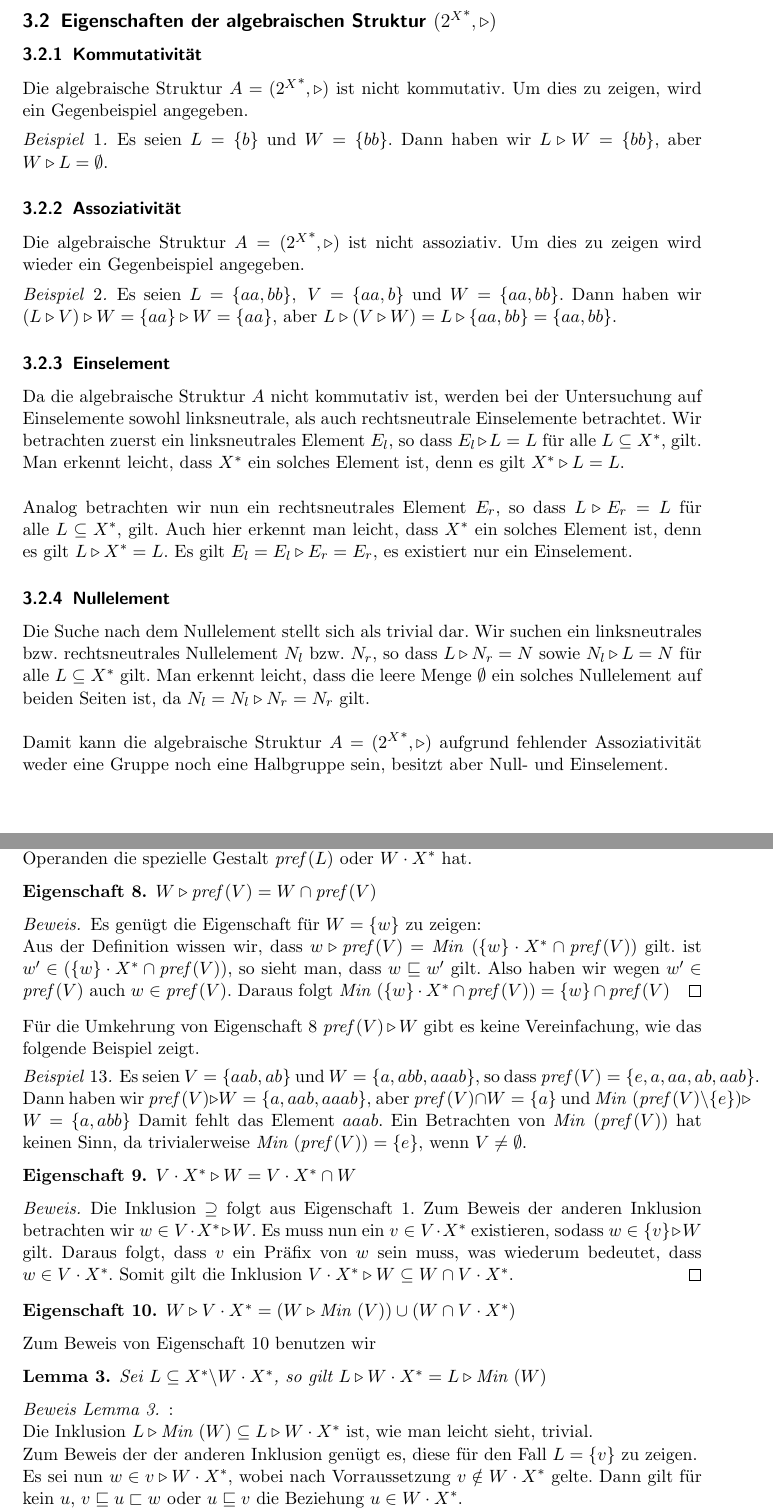
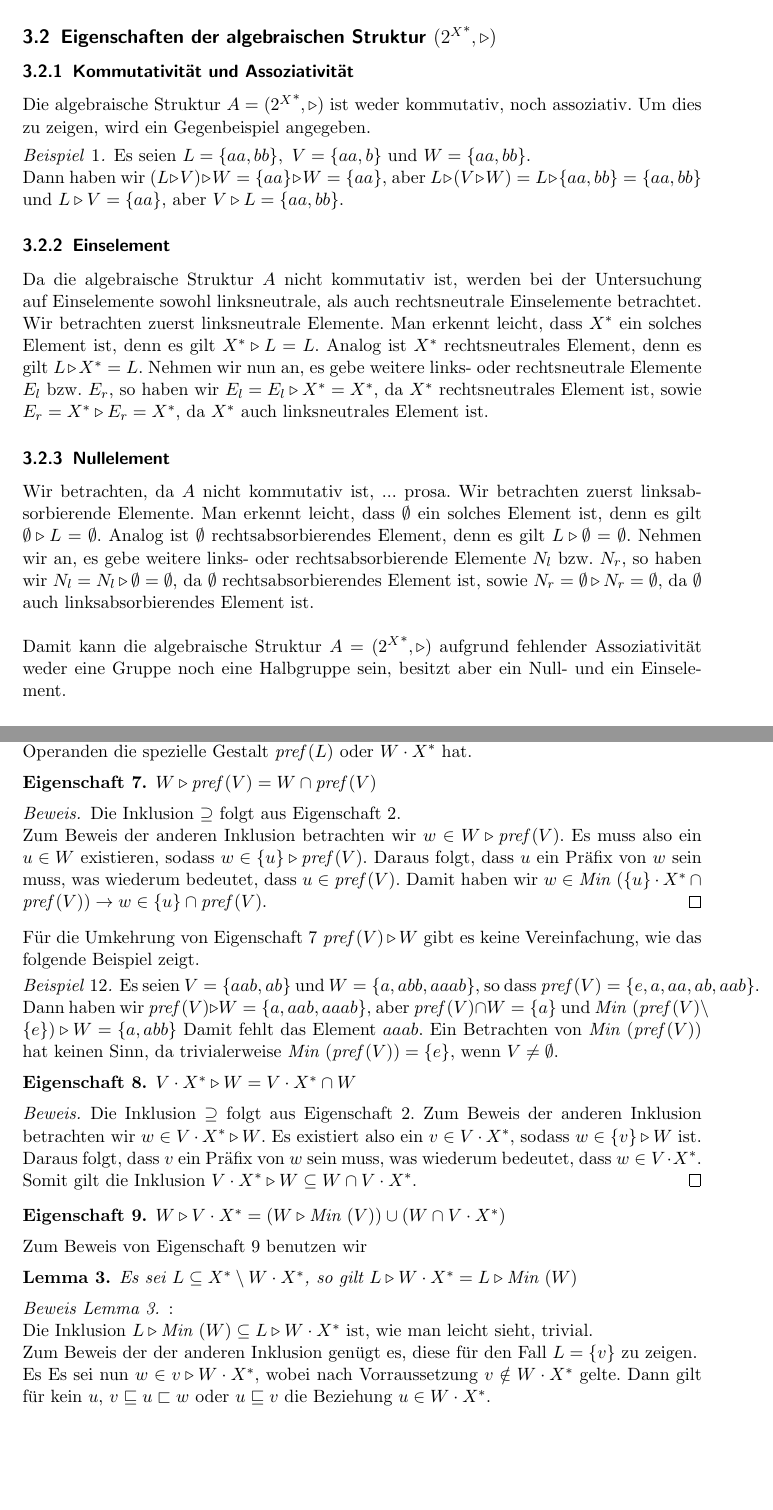
Before and after one commit to tuxmania87/bachelor, a LaTeX document (bachelor.tex, which reads notation.tex, teil1.tex, teil2.tex): two parts of pages 5 and 10 of 16, joined at a grey line, cut so that both start at the same text, the shorter picture padded with empty space. The pictures show the PDF file bachelor.pdf that the author committed with the source; the source files are stored in an older character set and shown here as Unicode.

Commit message:
muh-minus :(

```diff
--- a/notation.tex
+++ b/notation.tex
@@ -17 +14,0 @@ $\text{Sei }U\text{ eine }(\sigma,\delta)-\text{Teilmenge von }X^*, \text{ dann
-$(U\cap W)^\delta = U^\delta \cap W^\delta,\qquad \text{für alle }W\subseteq X^*$
--- a/teil1.tex
+++ b/teil1.tex
@@ -5,22 +5,20 @@ Hierbei wird zunächst die algebraische Struktur $({2^X}^*,\ff)$ untersucht. Ans
 
 \subsection{Eigenschaften der algebraischen Struktur $({2^X}^*,\ff)$}
 
-\subsubsection{Kommutativität}
-Die algebraische Struktur $A=({2^X}^*,\ff)$ ist nicht kommutativ. Um dies zu zeigen, wird ein Gegenbeispiel angegeben.
+\subsubsection{Kommutativität und Assoziativität}
+Die algebraische Struktur $A=({2^X}^*,\ff)$ ist weder kommutativ, noch assoziativ. Um dies zu zeigen, wird ein Gegenbeispiel angegeben.
 \begin{beispiel}
-Es seien $L=\{b\}$ und $W=\{bb\}$. Dann haben wir $L\ff W = \{bb\}$, aber $W\ff L = \emptyset$.
+Es seien $L=\{aa,bb\},\ V = \{aa,b\}$ und $W=\{aa,bb\}$. \\Dann haben wir $(L\ff V)\ff W = \{aa\} \ff W = \{aa\}$, aber $L\ff (V\ff W) = L\ff \{aa,bb\} = \{aa,bb\}$ und $L\ff V = \{aa\}$, aber $V\ff L=\{aa,bb\}$.
 \end{beispiel}
-\subsubsection{Assoziativität}
-Die algebraische Struktur $A=({2^X}^*,\ff)$ ist nicht assoziativ. Um dies zu zeigen wird wieder ein Gegenbeispiel angegeben.
-\begin{beispiel}
-Es seien $L=\{aa,bb\},\ V = \{aa,b\}$ und $W=\{aa,bb\}$. Dann haben wir $(L\ff V)\ff W = \{aa\} \ff W = \{aa\}$, aber $L\ff (V\ff W) = L\ff \{aa,bb\} = \{aa,bb\}$.
-\end{beispiel}
-
 \subsubsection{Einselement}
 Da die algebraische Struktur $A$ nicht kommutativ ist, werden bei der Untersuchung auf Einselemente sowohl linksneutrale, als auch rechtsneutrale Einselemente betrachtet.
-Wir betrachten zuerst ein linksneutrales Element $E_l$, so dass $E_l\ff L = L$ für alle $L\subseteq X^*$, gilt. Man erkennt leicht, dass $X^*$ ein solches Element ist, denn es gilt $X^*\ff L = L$.\\\\
-Analog betrachten wir nun ein rechtsneutrales Element $E_r$, so dass $L\ff E_r = L$ für alle $L\subseteq X^*$, gilt. Auch hier erkennt man leicht, dass $X^*$ ein solches Element ist, denn es gilt $L\ff X^* = L$.
-Es gilt $E_l = E_l \ff E_r = E_r$, es existiert nur ein Einselement.
+Wir betrachten zuerst linksneutrale Elemente.
+Man erkennt leicht, dass $X^*$ ein solches Element ist, denn es gilt $X^*\ff L = L$.
+Analog ist $X^*$ rechtsneutrales Element, denn es gilt $L\ff X^* = L$.
+Nehmen wir nun an, es gebe weitere links- oder rechtsneutrale Elemente $E_l$ bzw. $E_r$, so haben wir $E_l=E_l\ff X^* = X^*$, da $X^*$ rechtsneutrales Element ist, sowie $E_r = X^*\ff E_r = X^*$, da $X^*$ auch linksneutrales Element ist.
 \subsubsection{Nullelement}
-Die Suche nach dem Nullelement stellt sich als trivial dar. Wir suchen ein linksneutrales bzw. rechtsneutrales Nullelement $N_l$ bzw. $N_r$, so dass $L\ff N_r = N$ sowie $N_l \ff L = N$ für alle $L\subseteq X^*$ gilt. Man erkennt leicht, dass die leere Menge $\emptyset$ ein solches Nullelement auf beiden Seiten ist, da $N_l = N_l\ff N_r = N_r$ gilt.\\\\
-Damit kann die algebraische Struktur $A=({2^X}^*,\ff)$ aufgrund fehlender Assoziativität weder eine Gruppe noch eine Halbgruppe sein, besitzt aber Null- und Einselement.
+Wir betrachten, da $A$ nicht kommutativ ist, ... prosa.
+Wir betrachten zuerst linksabsorbierende Elemente.
+Man erkennt leicht, dass $\emptyset$ ein solches Element ist, denn es gilt $\emptyset\ff L = \emptyset$.
+Analog ist $\emptyset$ rechtsabsorbierendes Element, denn es gilt $L\ff\emptyset =\emptyset$.
+Nehmen wir an, es gebe weitere links- oder rechtsabsorbierende Elemente $N_l$ bzw. $N_r$, so haben wir $N_l = N_l\ff \emptyset = \emptyset$, da $\emptyset$ rechtsabsorbierendes Element ist, sowie $N_r = \emptyset\ff N_r = \emptyset$, da $\emptyset$ auch linksabsorbierendes Element ist.\\\\
@@ -35 +32,0 @@ Es folgt ebenfalls eine generelle Inklusionsbeziehung:
-\begin{eigen}\label{klaro}
@@ -37,2 +45,7 @@ $L\cap W \subseteq L\ff W \subseteq W$
+$(\bigcup_{i\in\mathbb{N}} L_i) \ff W = \bigcup_{i\in\mathbb{N}} (L_i\ff W)$
 \end{eigen}
+\begin{proof}
+Nach Definition gilt $(\bigcup_{i\in\mathbb{N}} L_i) \ff W = \bigcup_{w\in L_0\cup L_1\cup ... \cup L_n} w\ff W$\\
+Wir betrachten nun die Vereinigung für jede Sprache, so dass $\bigcup_{w\in L_0\cup L_1\cup ... \cup L_n} w\ff W = (\bigcup_{w\in L_0} w\ff W) \cup (\bigcup_{w\in L_1} w\ff W) \cup ... \cup (\bigcup_{w\in L_n} w\ff W)$. Damit haben wir $ (\bigcup_{i\in\mathbb{N}} L_i) \ff W  = \bigcup_{i\in\mathbb{N}} (L_i\ff W)$
+\end{proof}
 
@@ -40,5 +53,5 @@ Aus Eigenschaft \ref{klaro} wissen wir, dass $L\cap W \subseteq L\ff W$. Man kan
 
 \begin{eigen}\label{basiseigen}
-$L\ff W = (L\cap W) \cup ((L\backslash W) \ff W)$
+$L\ff W = (L\cap W) \cup ((L\setminus W) \ff W)$
 \end{eigen}
 \begin{proof}
@@ -47,7 +60,7 @@ Wie wir leicht sehen gilt (\ref{basis3}). Damit haben wir die Beziehung $L\ff W
 \begin{eqnarray}
-L\ff W &=& \bigcup_{v\in L} v\ff W \label{basis1} \\
-L\ff W &=& \bigcup_{v\in L\backslash W} v\ff W \cup \bigcup_{v'\in L\cap W} v\ff W \label{basis2} \\
-\bigcup_{v'\in L\cap W} v\ff W &=& (L\cap W) \ff W = L\cap W \label{basis3}
+L\ff W = ((L\cap W) \cup (L\setminus W)) \ff W \label{basis1}\\
+L\ff W = ((L\cap W) \ff W) \cup ((L\setminus W) \ff W) \label{basis2} \\
+L\ff W = (L\cap W) \cup ((L\setminus W) \ff W) \label{basis3}
 \end{eqnarray}
 \end{proof}
 
@@ -69,8 +82,3 @@ Da die Operation Fortsetzung nicht kommutativ ist, betrachten wir nun die Monoto
 \subsubsection{Monotonie im Hinterglied}
 
 Wir betrachten zunächst die Stabilität und Monotonie der Operation Fortsetzung in Verbindung der BOOLEsche Operationen $\cap$ und $\cup$ im Hinterglied.\\\\
-Da die Operation Fortsetzung einer Sprache $L$ in eine Sprache $W$ über die Vereinigung $\cup$ aller Wörter aus $L$ definiert wurde, folgt aus der Definition:
-\begin{eigen}\label{cupeig}
-%$(L\cup V)\ff W = L\ff W\cup V\ff W$
-$(\bigcup_{i\in\mathbb{N}} L_i) \ff W = \bigcup_{i\in\mathbb{N}} (L_i\ff W)$
-\end{eigen}
@@ -85,7 +89,7 @@ $L\subseteq W \to L\ff V \subseteq W \ff V$
 \end{eigen}
 Dabei muss diese Eigenschaft nicht notwendigerweise für die echte Inklusion gelten, wie das folgende Beispiel zeigt:
 \begin{beispiel}
-Es sei $L=\{a\}, W=\{a,ab\}$ und $V=\{b\}$. Dann haben wir $L\subset W$, aber $L\ff V \not\subset W\ff W$ wegen $\emptyset \not\subset\emptyset$.
+Es Es sei $L=\{a\}, W=\{a,ab\}$ und $V=\{b\}$. Dann haben wir $L\subset W$, aber $L\ff V \not\subset W\ff W$ wegen $\emptyset \not\subset\emptyset$.
 \end{beispiel}
 
 Aus Eigenschaft \ref{fresh} folgt die Inklusion:
@@ -109,7 +113,7 @@ $\min (A\cup B) \subseteq \min A \cup \min B$
 \end{lem}
 
 \begin{proof}[Beweis von Lemma \ref{lem123}]
-Sei $w\in \min (A\cup B)$. Dann ist $w$ in $A$ oder in $B$ enthalten. OBdA sei $w\in A$. Es gilt außerdem für alle $v\sqsubset w$, dass $v\notin (A\cup B)$, also insbesondere $v\notin A$. Nach Definition von $\min$ gilt also $w\in\min(A)$. Gleiches gilt analog, wenn man annimmt $w\in B$.
+Es sei $w\in \min (A\cup B)$. Dann ist $w$ in $A$ oder in $B$ enthalten. OBdA Es sei $w\in A$. Es gilt außerdem für alle $v\sqsubset w$, dass $v\notin (A\cup B)$, also insbesondere $v\notin A$. Nach Definition von $\min$ gilt also $w\in\min(A)$. Gleiches gilt analog, wenn man annimmt $w\in B$.
 \end{proof}
 \begin{proof}[Beweis von Eigenschaft \ref{gl22}]
 Es genügt, die Eigenschaft für $L=\{w\}$ zu zeigen.\\
@@ -136,7 +140,7 @@ $\min(A\cap B) \supseteq \min A \cap \min B$
 %\end{lem}
 
 \begin{proof}[Beweis von Lemma \ref{lem321}]
-Sei $w\in (\min(A) \cap \min(B))$. Dann ist $w$ sowohl in $A$, als auch in $B$ enthalten. Außerdem gilt für alle $v$ mit $v\sqsubset w$, dass $v \notin A$ und dass $v \notin B$. Nach Definition von $\min$ gilt also $w\in \min(A\cap B)$.\emph{}
+Es sei $w\in (\min(A) \cap \min(B))$. Dann ist $w$ sowohl in $A$, als auch in $B$ enthalten. Außerdem gilt für alle $v$ mit $v\sqsubset w$, dass $v \notin A$ und dass $v \notin B$. Nach Definition von $\min$ gilt also $w\in \min(A\cap B)$.\emph{}
 \end{proof}
 \begin{proof}[Beweis von Eigenschaft \ref{eigen321}]
 Es genügt die Eigenschaft für $L=\{w\}$ zu zeigen.\\
@@ -152,7 +156,7 @@ Dann haben wir $L\ff (V\cap W) = \{bb,aaa\} \supset \{ aaa \} =(L\ff V) \cap (L\
 
 Es gilt keine Monotonie im Vorderglied, $L\subseteq W \not\to V\ff L \subseteq V \ff W$, wie das folgende Beispiel zeigt:
 \begin{beispiel}
-Sei $L=\{aaba\},W=\{aab,aaba\}$ und $V=\{a\}$, also $L\subseteq W$.\\
+Es sei $L=\{aaba\},W=\{aab,aaba\}$ und $V=\{a\}$, also $L\subseteq W$.\\
 Dann haben wir $V\ff L = \{aaba\} \not\subseteq V\ff W =\{aab\}$
 \end{beispiel}
 
--- a/teil2.tex
+++ b/teil2.tex
@@ -35,15 +35,17 @@ In diesem Abschnitt wird die Operation Fortsetzung untersucht, wenn eine der bei
 $W\ff \pref(V) = W \cap \pref(V)$
 \end{eigen}
 \begin{proof}
-Es genügt die Eigenschaft für $W=\{w\}$ zu zeigen:\\
-Aus der Definition wissen wir, dass $w\ff \pref(V)= \min ( \{w\} \cdot X^* \cap \pref(V) )$ gilt.
-ist $w'\in (\{w\} \cdot X^* \cap \pref(V))$, so sieht man, dass $w\sqsubseteq w'$ gilt. Also haben wir wegen $w'\in \pref(V)$ auch $w\in\pref(V)$.
-Daraus folgt $\min ( \{w\} \cdot X^* \cap \pref(V) ) = \{w\} \cap \pref(V)$
+Die Inklusion $\supseteq$ folgt aus Eigenschaft \ref{klaro}.\\
+Zum Beweis der anderen Inklusion betrachten wir $w\in W\ff\pref(V)$. Es muss also ein $u\in W$ existieren, sodass $w\in \{u\}\ff\pref(V)$. Daraus folgt, dass $u$ ein Präfix von $w$ sein muss, was wiederum bedeutet, dass $u\in\pref(V)$. Damit haben wir $w\in\min(\{u\}\cdot X^*\cap \pref(V)) \to w\in \{u\}\cap \pref(V)$.
+%Es genügt die Eigenschaft für $W=\{w\}$ zu zeigen:\\
+%Aus der Definition wissen wir, dass $w\ff \pref(V)= \min ( \{w\} \cdot X^* \cap \pref(V) )$ gilt.
+%ist $w'\in (\{w\} \cdot X^* \cap \pref(V))$, so sieht man, dass $w\sqsubseteq w'$ gilt. Also haben wir wegen $w'\in \pref(V)$ auch $w\in\pref(V)$.
+%Daraus folgt $\min ( \{w\} \cdot X^* \cap \pref(V) ) = \{w\} \cap \pref(V)$
 \end{proof}
 
 Für die Umkehrung von Eigenschaft \ref{spezeig1} $\pref(V)\ff W$ gibt es keine Vereinfachung, wie das folgende Beispiel zeigt.
 \begin{beispiel}
-Es seien $V=\{aab,ab\}$ und $W=\{a,abb,aaab\}$, so dass $\pref(V)=\{e,a,aa,ab,aab\}$. Dann haben wir $\pref(V)\ff W = \{a,aab,aaab\}$, aber $\pref(V) \cap W = \{a\}$ und $\min(\pref(V)\backslash\{e\}) \ff W = \{a,abb\}$
+Es seien $V=\{aab,ab\}$ und $W=\{a,abb,aaab\}$, so dass $\pref(V)=\{e,a,aa,ab,aab\}$. Dann haben wir $\pref(V)\ff W = \{a,aab,aaab\}$, aber $\pref(V) \cap W = \{a\}$ und $\min(\pref(V)\setminus\{e\}) \ff W = \{a,abb\}$
 Damit fehlt das Element $aaab$. Ein Betrachten von $\min(\pref(V))$ hat keinen Sinn, da trivialerweise $\min(\pref(V)) = \{e\}$, wenn $V\neq\emptyset$.
 \end{beispiel}
 
@@ -66,8 +68,8 @@ Damit fehlt das Element $aaab$. Ein Betrachten von $\min(\pref(V))$ hat keinen S
 $V\cdot X^* \ff W = V\cdot X^* \cap W$
 \end{eigen}
 \begin{proof}
-Die Inklusion $\supseteq$ folgt aus Eigenschaft \ref{eig1}.
-Zum Beweis der anderen Inklusion betrachten wir $w\in V\cdot X^* \ff W$. Es muss nun ein $v\in V\cdot X^*$ existieren, sodass $w\in \{v\}\ff W$ gilt. Daraus folgt, dass $v$ ein Präfix von $w$ sein muss, was wiederum bedeutet, dass $w\in V\cdot X^*$. Somit gilt die Inklusion $V\cdot X^* \ff W \subseteq W\cap V\cdot X^*$.
+Die Inklusion $\supseteq$ folgt aus Eigenschaft \ref{klaro}.
+Zum Beweis der anderen Inklusion betrachten wir $w\in V\cdot X^* \ff W$. Es existiert also ein $v\in V\cdot X^*$, sodass $w\in \{v\}\ff W$ ist. Daraus folgt, dass $v$ ein Präfix von $w$ sein muss, was wiederum bedeutet, dass $w\in V\cdot X^*$. Somit gilt die Inklusion $V\cdot X^* \ff W \subseteq W\cap V\cdot X^*$.
 \end{proof}
 
 %\begin{eigen}
@@ -86,12 +88,12 @@ $W\ff V\cdot X^* = (W\ff\min(V)) \cup (W\cap V\cdot X^*)$
 \end{eigen}
 Zum Beweis von Eigenschaft \ref{fooba} benutzen wir
 \begin{lem}\label{eingeschr1}
-Sei $L\subseteq X^*\backslash W\cdot X^*$, so gilt $L\ff W\cdot X^* = L\ff \min(W) $
+Es sei $L\subseteq X^*\setminus W\cdot X^*$, so gilt $L\ff W\cdot X^* = L\ff \min(W) $
 \end{lem}
 \begin{proof}[Beweis Lemma \ref{eingeschr1}]:\\
 Die Inklusion $L\ff \min(W) \subseteq L\ff W\cdot X^*$ ist, wie man leicht sieht, trivial.\\
 Zum Beweis der der anderen Inklusion genügt es, diese für den Fall $L=\{v\}$ zu zeigen.\\
-Es sei nun $w\in v\ff W\cdot X^*$, wobei nach Vorraussetzung $v\notin W\cdot X^*$ gelte. Dann gilt für kein $u$, $v\sqsubseteq u\sqsubset w$ oder $u\sqsubseteq v$ die Beziehung $u\in W\cdot X^*$.\\
+Es Es sei nun $w\in v\ff W\cdot X^*$, wobei nach Vorraussetzung $v\notin W\cdot X^*$ gelte. Dann gilt für kein $u$, $v\sqsubseteq u\sqsubset w$ oder $u\sqsubseteq v$ die Beziehung $u\in W\cdot X^*$.\\
 Also haben wir $w\in\min(W\cdot X^*) = \min(W)$
 \end{proof}
 
--- a/teil3.tex
+++ b/teil3.tex
@@ -13,10 +13,5 @@ Wird Phase zwei aktiviert, so liest $A_W$ das Wort $w$ weiter, während $A_L$ in
 
-$A = (X,Z\cup \{ z_f'\}\times S\cup \{ s_x\}, (z_{0},s_{0} ), \delta , \{ (z_f',s') : s'\in S_f \} ), s_x\notin S$
-mit\\\\
-$\delta = $
+$A = (X,(Z\cup \{ z_f'\})\times (S\cup \{ s_x\}), (z_{0},s_{0}), \delta , \{ (z_f',s_x) \} ), s_x\notin S$
+mit\\
 \setcounter{equation}{0}
 \begin{eqnarray}
- \{ ((z_i,s_i),x,(z_j,s_j)) : (z_i,x,z_j) \in \delta_L \wedge f(s_i,x)=s_j  \} \cup\ \label{auto1} \\
- \{ ((z_i,s_i),x,(z_f',s_j)) : (z_i,x,z') \in \delta_L \wedge z'\in Z_f \wedge f(s_i,x)=s_j  \} \cup \label{auto2}\\
- \{ ((z_f',s_i),x,(z_f',s_j)) : f(s_i,x)=s_j  \wedge s_i \notin S_f\} \cup \label{auto3}\\
- \{ ((z_f',s_i),x,(z_f',s_x)) : f(s_i,x)=s_j  \wedge s_i \in S_f \label{auto4} \}
@@ -23,3 +21,4 @@ $\delta = $
+ & \cup & \{ ((z_f',s_i),x,(z_f',s_x)) : f(s_i,x)=s_j  \wedge s_j \in S_f \label{auto4} \}
 \end{eqnarray}
 Nach Konstruktion ist klar, dass der Automat $A$ nur Wörter aus $L\ff W$ akzeptiert. Er akzeptiert auch alle Wörter aus $L\ff W$, weil der Automat $A_L$, welcher die Präfixe akzeptiert, nicht-deterministisch entscheidet, wann Phase zwei beginnt. In Phase zwei läuft dann nur $A_W$ deterministisch auf der Eingabe $w$ weiter und akzeptiert, wenn das nicht-deterministisch ausgewählte Präfix in $w$ fortgesetzt werden kann.
 Damit akzeptiert der Automat $A$ ein Eingabewort $w$ genau dann, wenn $w\in L\ff W$
```
Also changed, not shown: bachelor.tex (+3 -2 lines), einleitung.tex (+4 -4 lines), bachelor.pdf, notation.tex (16 more changed lines), teil1.tex (27 more changed lines), teil2.tex (13 more changed lines), teil3.tex (31 more changed lines), 3 other files.
